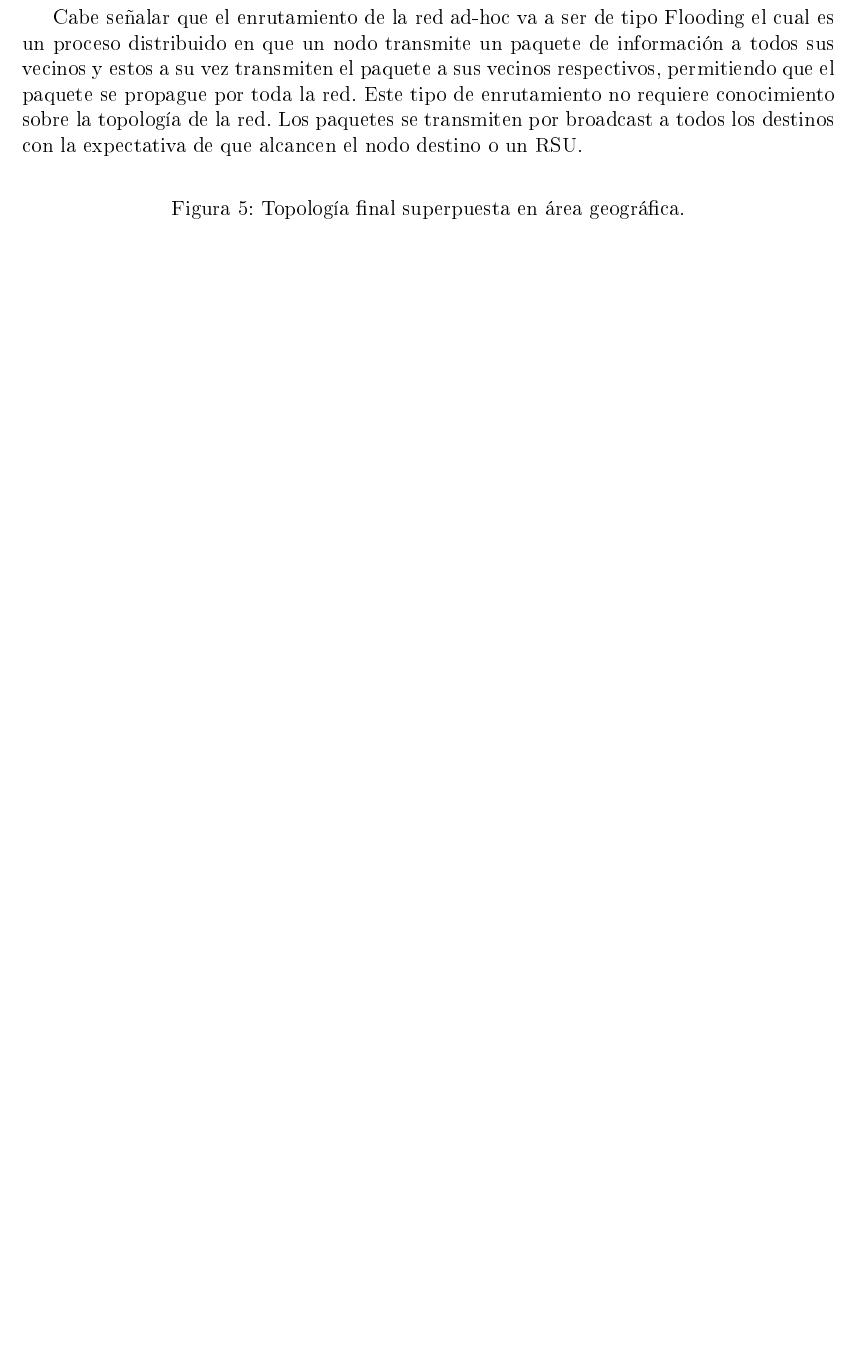
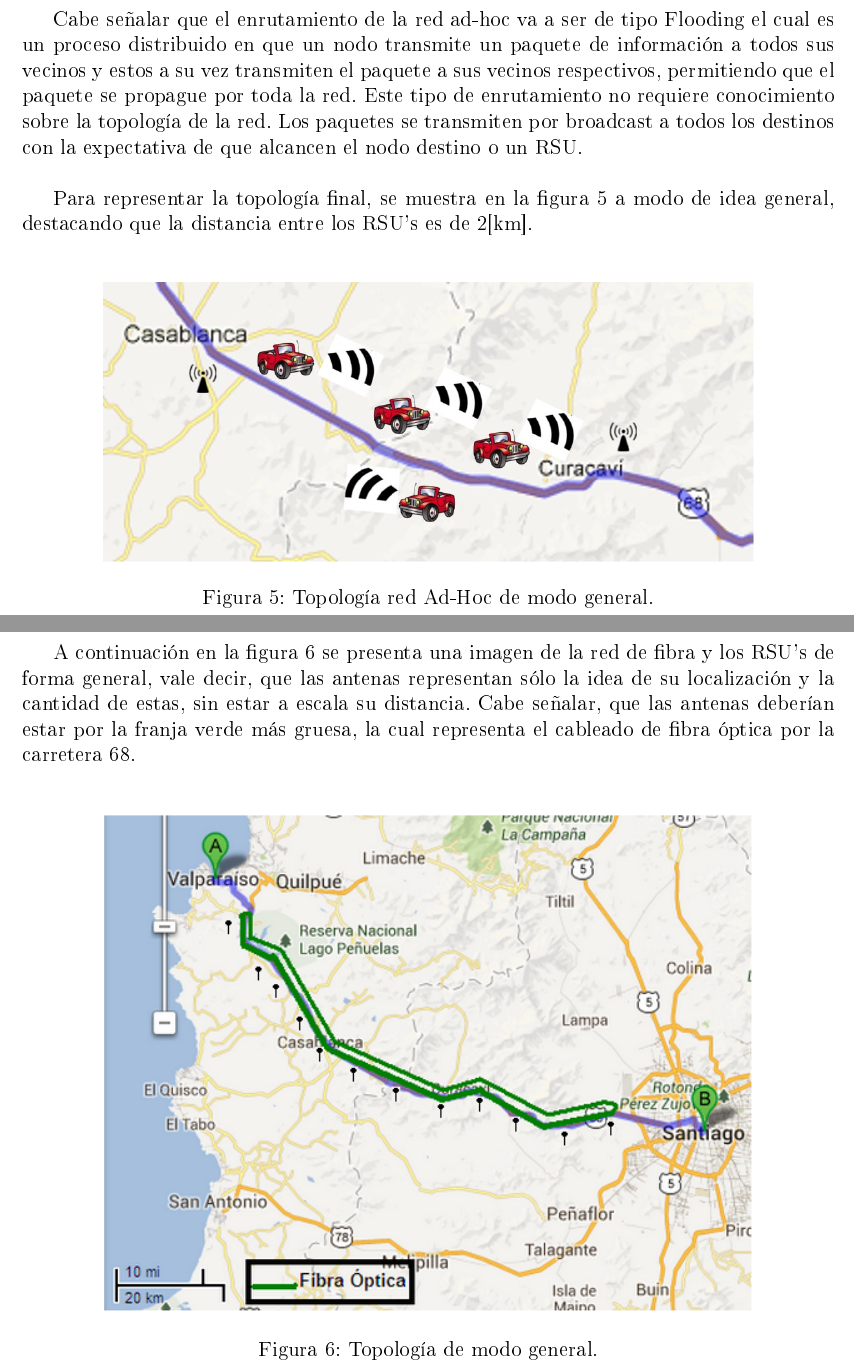
Before and after one commit to adansio/plani_proyect, a LaTeX document (plan_adhoc.tex): part of page 11 of 15 before the commit and two parts of pages 11 and 12 of 16 after it, the two joined at a grey line, cut so that both start at the same text, the shorter picture padded with empty space. The pictures show the PDF file plan_adhoc.pdf that the author committed with the source.

Commit message:
v1 final

```diff
--- a/plan_adhoc.tex
+++ b/plan_adhoc.tex
@@ -266,36 +279,53 @@ La descripción de la topología se divide en 2 partes, la primera de ellas corr
 La topología de la de red de fibra, es la que se muestra a continuación en la figura \ref{fig:anillo_FO}.
 \begin{figure}[H]
   \centering
-      \includegraphics[width=0.7\textwidth]{anillo_FO}
+      \includegraphics[width=0.8\textwidth]{anillo_FO}
 	    \caption{Anillo de fibra que interconecta la red.}
 	\label{fig:anillo_FO}
 \end{figure}
-
+\ \\
 \paragraph{Topología de Red Inalámbrica}
 \paragraph{Red Wifi:}
 Se presenta como el modelo clásico de una Vehicular Ad-hoc Network (VANET), con ciertos puntos de acceso
 (RoadSide Unit), en donde ésta será la infraestructura por los cuales los vehículos equipados con un
 dispositivo wireless podrán tener acceso a la red de la carretera y permitirles acceder a internet.
 
+\newpage
 \paragraph{Red Ad-Hoc:}
 En esta sección de la red todos los nodos (vehículos equipados con un dispositivo wireless) presentan
 funciones iguales en cuanto al enrutamiento, esto quiere decir, que en los tramo en los cuales la señal de
 los RSU no sea alcanzada por los nodos, estos comenzarán a transmitir los paquetes unos con otros de manera
 de hacerlos llegar a destino (ya sea otro nodo en particular o la siguiente RSU). Por lo tanto se considera
 una topología de tipo plana en donde no existe la necesidad de establecer jerarquía ya que cada vehículo es
-igual de importante en la red.
+igual de importante en la red.\\
 
 Cabe señalar que el enrutamiento de la red ad-hoc va a ser de tipo Flooding el cual es un proceso
 distribuido en que un nodo transmite un paquete de información a todos sus vecinos y estos a su vez
 transmiten el paquete a sus vecinos respectivos, permitiendo que el paquete se propague por toda la red.
 Este tipo de enrutamiento no requiere conocimiento sobre la topología de la red. Los paquetes se
-transmiten por broadcast a todos los destinos con la expectativa de que alcancen el nodo destino o un RSU.
+transmiten por broadcast a todos los destinos con la expectativa de que alcancen el nodo destino o un RSU.\\
+
+Para representar la topología final, se muestra en la figura \ref{fig:plano_autos} a modo de idea general,
+destacando que la distancia entre los RSU's es de 2[km].\\
+\begin{figure}[H]
+  \centering
+      \includegraphics[width=0.8\textwidth]{plano_autos}
+	    \caption{Topología red Ad-Hoc de modo general.}
+	\label{fig:plano_autos}
+\end{figure}
+
+\newpage
+A continuación en la figura \ref{fig:map_ant} se presenta una imagen de la red de fibra y los RSU's
+de forma general, vale decir, que las antenas representan
+sólo la idea de su localización y la cantidad de estas, sin estar a escala su distancia. Cabe señalar,
+que las antenas deberían estar por la franja verde más gruesa, la cual representa el cableado de fibra óptica
+por la carretera 68.\\
 
 \begin{figure}[H]
   \centering
-      \includegraphics[width=0.7\textwidth]{}
-	    \caption{Topología final superpuesta en área geográfica.}
-	\label{fig:top_final}
+      \includegraphics[width=0.8\textwidth]{map_ant}
+	    \caption{Topología de modo general.}
+	\label{fig:map_ant}
 \end{figure}
 
 \newpage
```
Also changed, not shown: map_ant.png (added), plan_adhoc.pdf, plano_autos.jpg (added), plan_adhoc.tex (39 more changed lines).
